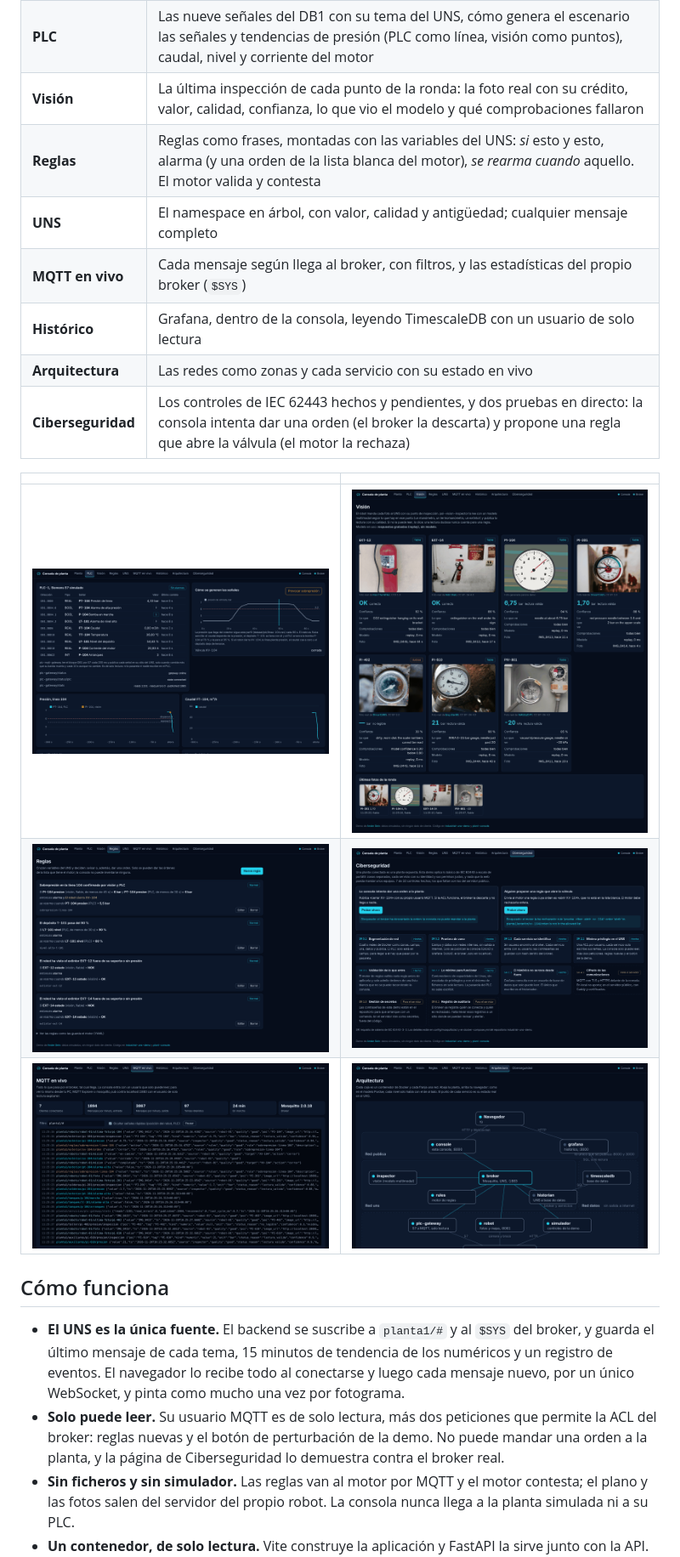
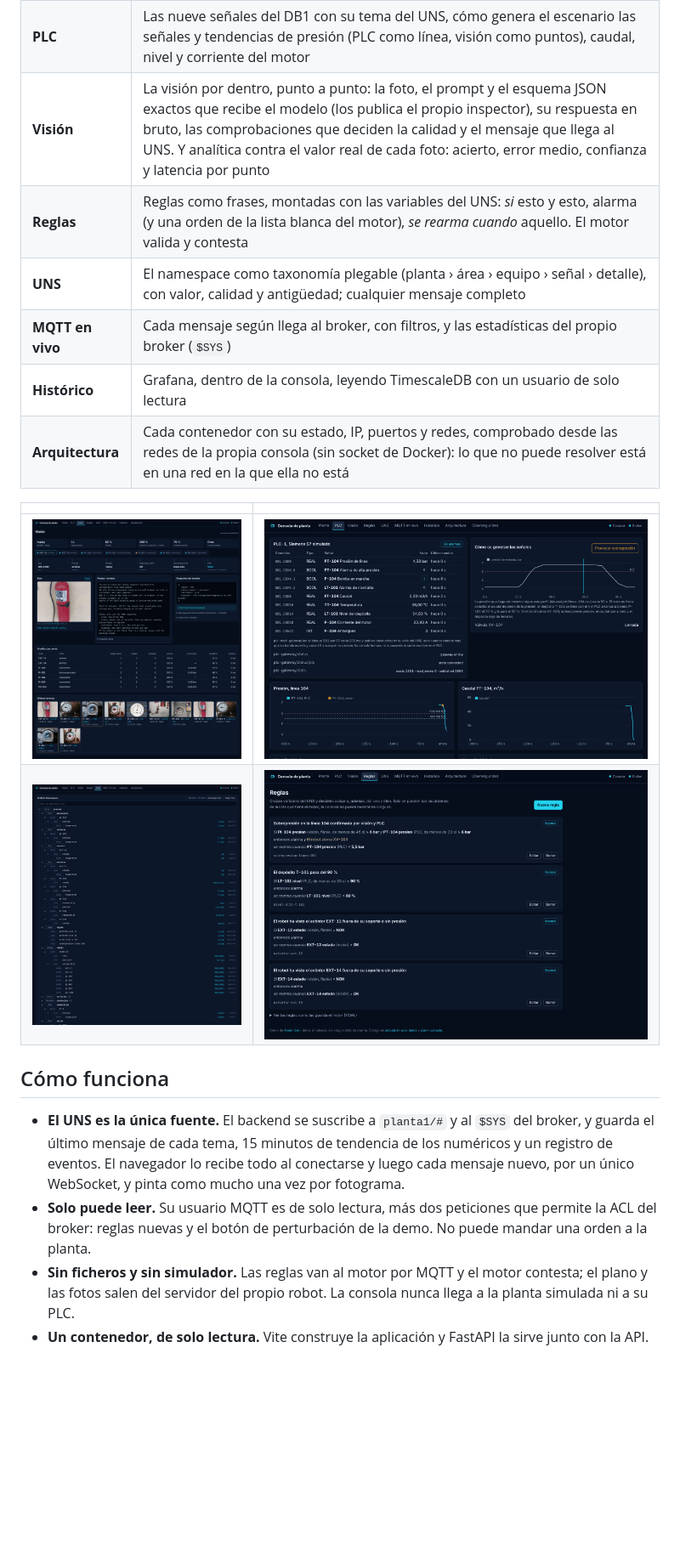
Before and after one commit to aseinotegi/plant-console, a Markdown page: README.es.md, the part around one of its changes. Shown at 85% size. Drawn GitHub-style; pictures changed too: docs/arquitectura.png (deleted), docs/ciber.png (deleted), docs/uns.png; blank space fills up the shorter version.

```diff
--- a/README.es.md
+++ b/README.es.md
@@ -23,24 +23,22 @@ docker compose up --build      # y abre http://localhost:8000
 |---|---|
 | **Planta** (inicio) | La planta dibujada desde el plano del propio robot: edificios, pasillos, tuberías con flujo, nivel del depósito, bomba en marcha y cada instrumento con su valor en vivo. El robot donde dice estar, con su rastro, su batería y lo que está mirando su cámara. Pulsando un equipo se ve su detalle y su última foto |
 | **PLC** | Las nueve señales del DB1 con su tema del UNS, cómo genera el escenario las señales y tendencias de presión (PLC como línea, visión como puntos), caudal, nivel y corriente del motor |
-| **Visión** | La última inspección de cada punto de la ronda: la foto real con su crédito, valor, calidad, confianza, lo que vio el modelo y qué comprobaciones fallaron |
+| **Visión** | La visión por dentro, punto a punto: la foto, el prompt y el esquema JSON exactos que recibe el modelo (los publica el propio inspector), su respuesta en bruto, las comprobaciones que deciden la calidad y el mensaje que llega al UNS. Y analítica contra el valor real de cada foto: acierto, error medio, confianza y latencia por punto |
 | **Reglas** | Reglas como frases, montadas con las variables del UNS: *si* esto y esto, alarma (y una orden de la lista blanca del motor), *se rearma cuando* aquello. El motor valida y contesta |
-| **UNS** | El namespace en árbol, con valor, calidad y antigüedad; cualquier mensaje completo |
+| **UNS** | El namespace como taxonomía plegable (planta › área › equipo › señal › detalle), con valor, calidad y antigüedad; cualquier mensaje completo |
 | **MQTT en vivo** | Cada mensaje según llega al broker, con filtros, y las estadísticas del propio broker (`$SYS`) |
 | **Histórico** | Grafana, dentro de la consola, leyendo TimescaleDB con un usuario de solo lectura |
-| **Arquitectura** | Las redes como zonas y cada servicio con su estado en vivo |
-| **Ciberseguridad** | Los controles de IEC 62443 hechos y pendientes, y dos pruebas en directo: la consola intenta dar una orden (el broker la descarta) y propone una regla que abre la válvula (el motor la rechaza) |
+| **Arquitectura** | Cada contenedor con su estado, IP, puertos y redes, comprobado desde las redes de la propia consola (sin socket de Docker): lo que no puede resolver está en una red en la que ella no está |
 
 | | |
 |---|---|
-| ![PLC](docs/plc.png) | ![Visión](docs/vision.png) |
-| ![Reglas](docs/reglas.png) | ![Ciberseguridad](docs/ciber.png) |
-| ![MQTT](docs/mqtt.png) | ![Arquitectura](docs/arquitectura.png) |
+| ![Visión](docs/vision.png) | ![PLC](docs/plc.png) |
+| ![UNS](docs/uns.png) | ![Reglas](docs/reglas.png) |
 
 ## Cómo funciona
 
 - **El UNS es la única fuente.** El backend se suscribe a `planta1/#` y al `$SYS` del broker, y guarda el último mensaje de cada tema, 15 minutos de tendencia de los numéricos y un registro de eventos. El navegador lo recibe todo al conectarse y luego cada mensaje nuevo, por un único WebSocket, y pinta como mucho una vez por fotograma.
-- **Solo puede leer.** Su usuario MQTT es de solo lectura, más dos peticiones que permite la ACL del broker: reglas nuevas y el botón de perturbación de la demo. No puede mandar una orden a la planta, y la página de Ciberseguridad lo demuestra contra el broker real.
+- **Solo puede leer.** Su usuario MQTT es de solo lectura, más dos peticiones que permite la ACL del broker: reglas nuevas y el botón de perturbación de la demo. No puede mandar una orden a la planta.
 - **Sin ficheros y sin simulador.** Las reglas van al motor por MQTT y el motor contesta; el plano y las fotos salen del servidor del propio robot. La consola nunca llega a la planta simulada ni a su PLC.
 - **Un contenedor, de solo lectura.** Vite construye la aplicación y FastAPI la sirve junto con la API. Sin librerías de gráficas ni de estado: una gráfica SVG pequeña y un store sobre `useSyncExternalStore`.
 
```
Also changed, not shown: other parts of README.es.md (+1 -1 lines), README.md (+10 -10 lines), 14 other files.
